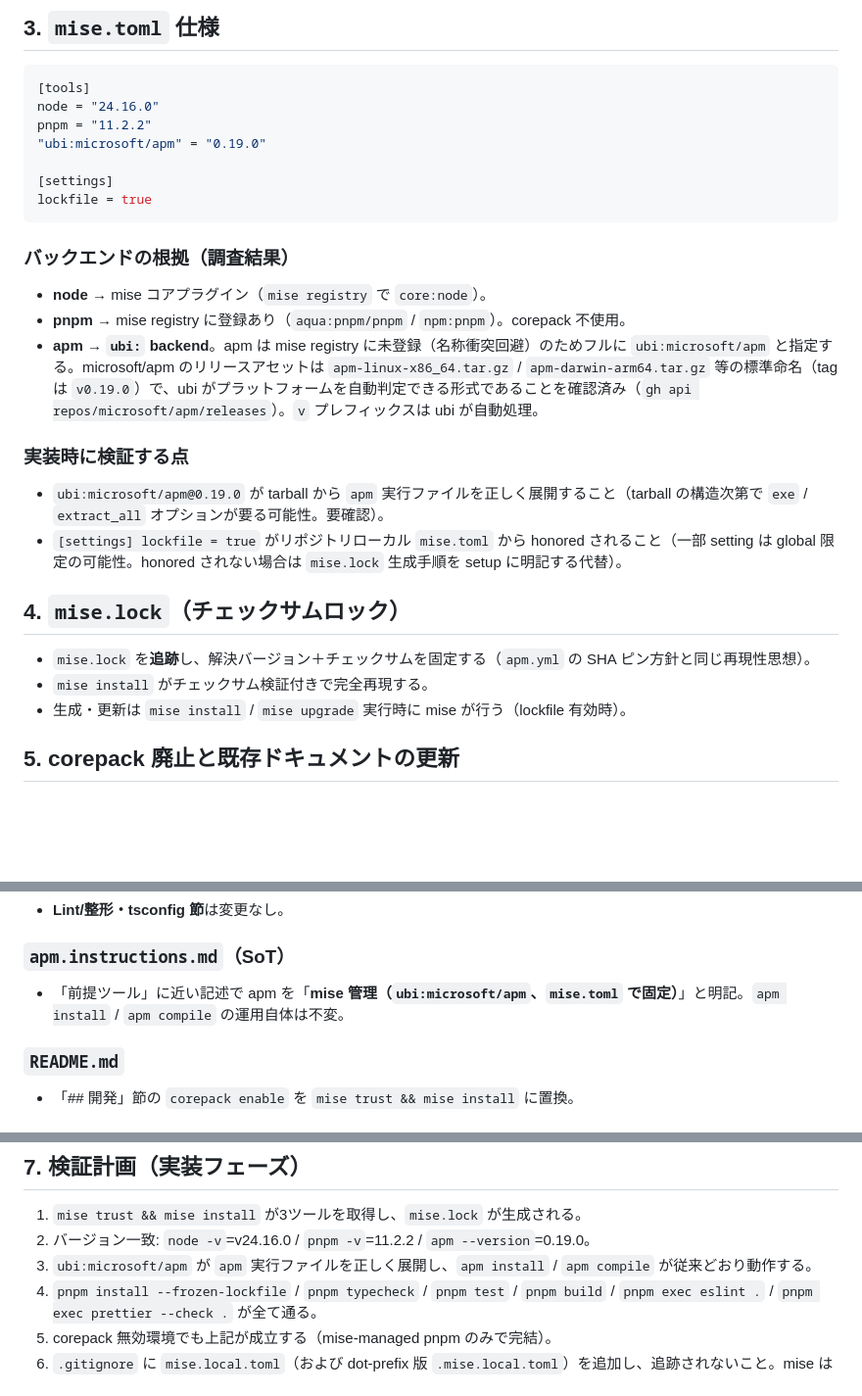
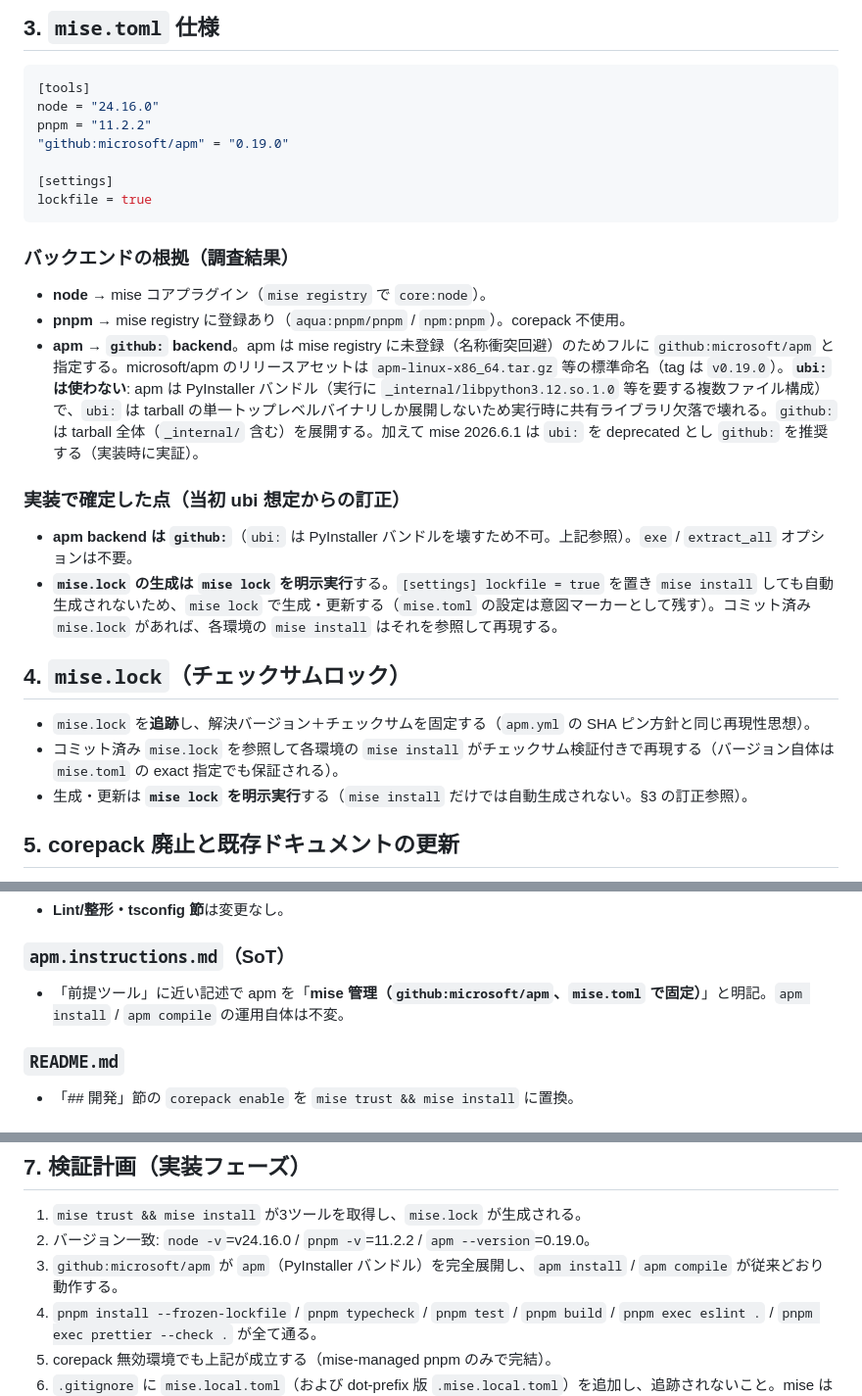
Before and after one commit to ROhta/bingo_mcp, a Markdown page: docs/specs/2026-06-11-mise-tooling-design.md, 3 parts joined by grey strips. Shown at 98% size. Rendered like a GitHub page; blank space fills up the shorter version.

Commit message:
docs: apm backend を ubi→github に訂正（PyInstaller バンドルのため）・lockfile は mise lock 生成と明記

```diff
--- a/docs/specs/2026-06-11-mise-tooling-design.md
+++ b/docs/specs/2026-06-11-mise-tooling-design.md
@@ -32,7 +32,7 @@
 [tools]
 node = "24.16.0"
 pnpm = "11.2.2"
-"ubi:microsoft/apm" = "0.19.0"
+"github:microsoft/apm" = "0.19.0"
 
 [settings]
 lockfile = true
@@ -42,18 +42,18 @@ lockfile = true
 
 - **node** → mise コアプラグイン（`mise registry` で `core:node`）。
 - **pnpm** → mise registry に登録あり（`aqua:pnpm/pnpm` / `npm:pnpm`）。corepack 不使用。
-- **apm** → **`ubi:` backend**。apm は mise registry に未登録（名称衝突回避）のためフルに `ubi:microsoft/apm` と指定する。microsoft/apm のリリースアセットは `apm-linux-x86_64.tar.gz` / `apm-darwin-arm64.tar.gz` 等の標準命名（tag は `v0.19.0`）で、ubi がプラットフォームを自動判定できる形式であることを確認済み（`gh api repos/microsoft/apm/releases`）。`v` プレフィックスは ubi が自動処理。
+- **apm** → **`github:` backend**。apm は mise registry に未登録（名称衝突回避）のためフルに `github:microsoft/apm` と指定する。microsoft/apm のリリースアセットは `apm-linux-x86_64.tar.gz` 等の標準命名（tag は `v0.19.0`）。**`ubi:` は使わない**: apm は PyInstaller バンドル（実行に `_internal/libpython3.12.so.1.0` 等を要する複数ファイル構成）で、`ubi:` は tarball の単一トップレベルバイナリしか展開しないため実行時に共有ライブラリ欠落で壊れる。`github:` は tarball 全体（`_internal/` 含む）を展開する。加えて mise 2026.6.1 は `ubi:` を deprecated とし `github:` を推奨する（実装時に実証）。
 
-### 実装時に検証する点
+### 実装で確定した点（当初 ubi 想定からの訂正）
 
-- `ubi:microsoft/apm@0.19.0` が tarball から `apm` 実行ファイルを正しく展開すること（tarball の構造次第で `exe` / `extract_all` オプションが要る可能性。要確認）。
-- `[settings] lockfile = true` がリポジトリローカル `mise.toml` から honored されること（一部 setting は global 限定の可能性。honored されない場合は `mise.lock` 生成手順を setup に明記する代替）。
+- **apm backend は `github:`**（`ubi:` は PyInstaller バンドルを壊すため不可。上記参照）。`exe` / `extract_all` オプションは不要。
+- **`mise.lock` の生成は `mise lock` を明示実行**する。`[settings] lockfile = true` を置き `mise install` しても自動生成されないため、`mise lock` で生成・更新する（`mise.toml` の設定は意図マーカーとして残す）。コミット済み `mise.lock` があれば、各環境の `mise install` はそれを参照して再現する。
 
 ## 4. `mise.lock`（チェックサムロック）
 
 - `mise.lock` を**追跡**し、解決バージョン＋チェックサムを固定する（`apm.yml` の SHA ピン方針と同じ再現性思想）。
-- `mise install` がチェックサム検証付きで完全再現する。
-- 生成・更新は `mise install` / `mise upgrade` 実行時に mise が行う（lockfile 有効時）。
+- コミット済み `mise.lock` を参照して各環境の `mise install` がチェックサム検証付きで再現する（バージョン自体は `mise.toml` の exact 指定でも保証される）。
+- 生成・更新は **`mise lock` を明示実行**する（`mise install` だけでは自動生成されない。§3 の訂正参照）。
 
 ## 5. corepack 廃止と既存ドキュメントの更新
 
@@ -75,7 +75,7 @@ mise 採用に伴い、以下の Source of Truth（`.apm/instructions/`）と RE
 
 ### `apm.instructions.md`（SoT）
 
-- 「前提ツール」に近い記述で apm を「**mise 管理（`ubi:microsoft/apm`、`mise.toml` で固定）**」と明記。`apm install` / `apm compile` の運用自体は不変。
+- 「前提ツール」に近い記述で apm を「**mise 管理（`github:microsoft/apm`、`mise.toml` で固定）**」と明記。`apm install` / `apm compile` の運用自体は不変。
 
 ### `README.md`
 
@@ -92,7 +92,7 @@ mise 採用に伴い、以下の Source of Truth（`.apm/instructions/`）と RE
 
 1. `mise trust && mise install` が3ツールを取得し、`mise.lock` が生成される。
 2. バージョン一致: `node -v`=v24.16.0 / `pnpm -v`=11.2.2 / `apm --version`=0.19.0。
-3. `ubi:microsoft/apm` が `apm` 実行ファイルを正しく展開し、`apm install` / `apm compile` が従来どおり動作する。
+3. `github:microsoft/apm` が `apm`（PyInstaller バンドル）を完全展開し、`apm install` / `apm compile` が従来どおり動作する。
 4. `pnpm install --frozen-lockfile` / `pnpm typecheck` / `pnpm test` / `pnpm build` / `pnpm exec eslint .` / `pnpm exec prettier --check .` が全て通る。
 5. corepack 無効環境でも上記が成立する（mise-managed pnpm のみで完結）。
 6. `.gitignore` に `mise.local.toml`（および dot-prefix 版 `.mise.local.toml`）を追加し、追跡されないこと。mise は両形式を local override として認識する。
```
Also changed, not shown: docs/plans/2026-06-11-mise-tooling-plan.md (+16 -33 lines).
